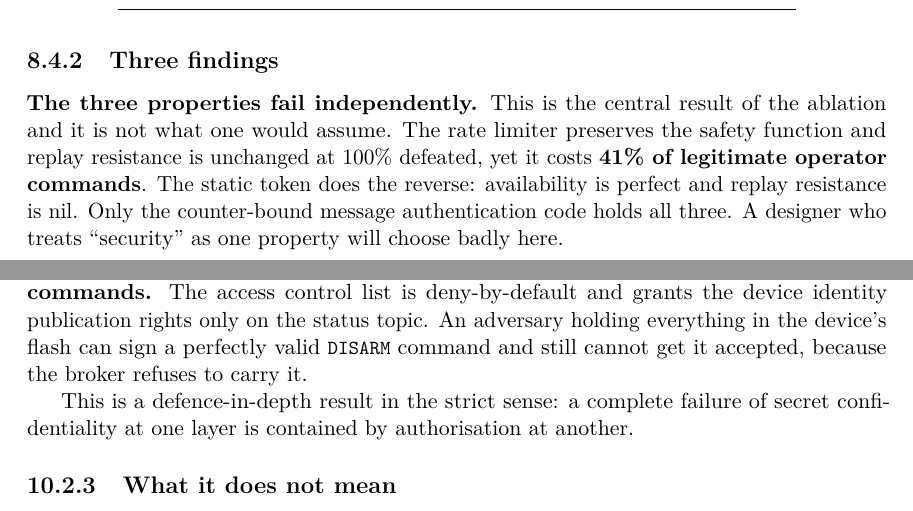
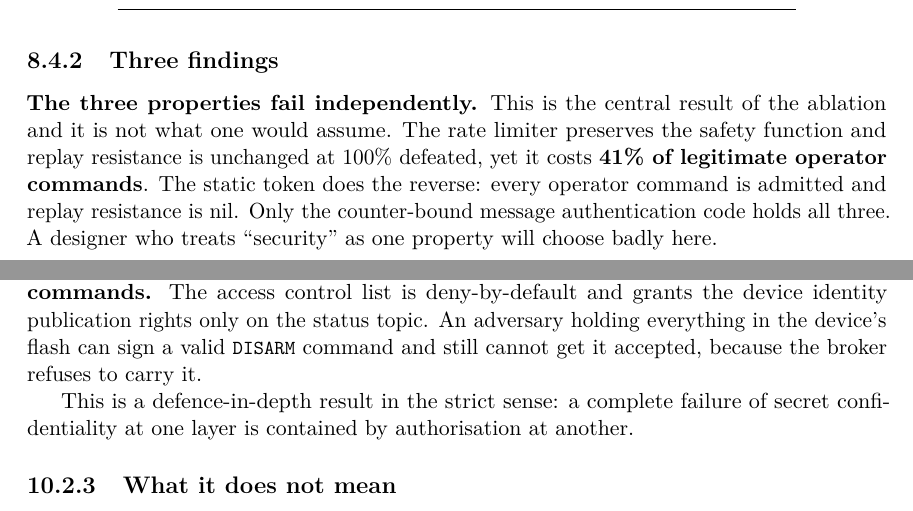
Before and after one commit to mdhumayun7/Smart-Home-Automation, a LaTeX thesis (report/report.tex, which reads report/ch08_results.tex, report/ch10_security.tex): two parts of pages 53 and 65 of 98, joined at a grey line, cut so that both start at the same text. Compiled offline with pdfLaTeX.

Commit message:
Remove two unsupported absolute adjectives from the report
'availability is perfect' and 'a perfectly valid DISARM command' both state
more than the evidence does: the first is 1,250 of 1,250 admitted, which is
what the sentence now says, and the second needs no intensifier because the
signature either verifies or does not.

Report rebuilt: 98 pages, 0 errors, 0 undefined references.

```diff
--- a/report/ch08_results.tex
+++ b/report/ch08_results.tex
@@ -99,8 +99,8 @@ HMAC-SHA256 + counter     & 300/300 & [98.7, 100.0] & 100.0\% & 0\% \\
 \textbf{The three properties fail independently.} This is the central result of the ablation and
 it is not what one would assume. The rate limiter preserves the safety function and replay
 resistance is unchanged at 100\% defeated, yet it costs \textbf{41\% of legitimate operator
-commands}. The static token does the reverse: availability is perfect and replay resistance is
-nil. Only the counter-bound message authentication code holds all three. A designer who treats
+commands}. The static token does the reverse: every operator command is admitted and replay
+resistance is nil. Only the counter-bound message authentication code holds all three. A designer who treats
 ``security'' as one property will choose badly here.
 
 The availability difference between the rate limiter and the others is significant at Fisher's
--- a/report/ch10_security.tex
+++ b/report/ch10_security.tex
@@ -81,7 +81,7 @@ overstate.
 The device survives a flash dump \emph{not} because the key is protected --- it is not --- but
 because \textbf{the identity whose secrets were extracted is not authorised to issue commands.}
 The access control list is deny-by-default and grants the device identity publication rights only
-on the status topic. An adversary holding everything in the device's flash can sign a perfectly
+on the status topic. An adversary holding everything in the device's flash can sign a
 valid \code{DISARM} command and still cannot get it accepted, because the broker refuses to
 carry it.
 
```
Also changed, not shown: FINAL_SUBMISSION_PACKAGE/report/COMPLETE_RESEARCH_AND_IMPLEMENTATION_REPORT.pdf, report/report.pdf, 3 other files.
